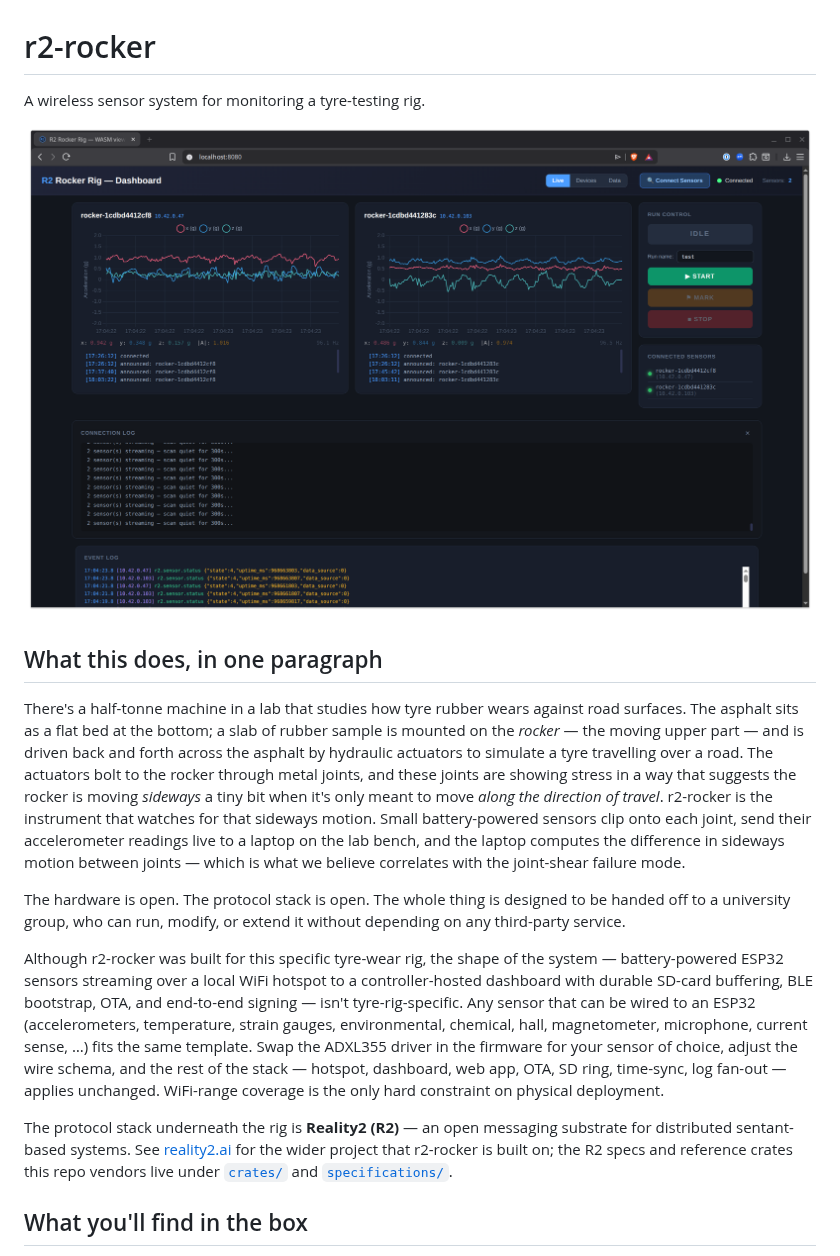
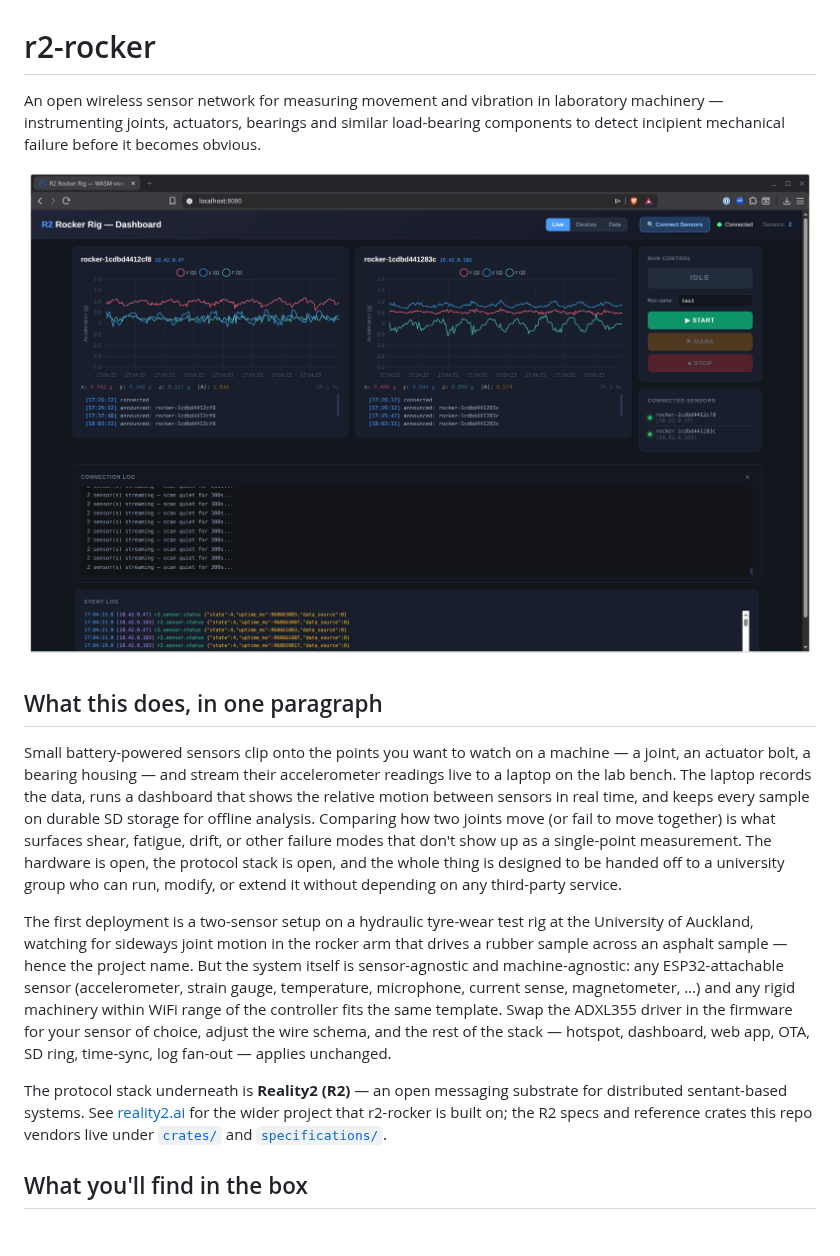
Before and after one commit to reality2-ai/r2-rocker, a Markdown page: README.md, the part around one of its changes. Drawn GitHub-style; blank space fills up the shorter version.

Commit message:
README: generalise intro — sensor network for labs, rocker as first deployment
The previous intro framed the project as "a wireless sensor system
for monitoring a tyre-testing rig" and led with three paragraphs of
rig-specific physical description (half-tonne machine, hydraulic
actuators, rubber on asphalt). That under-sells what the system
actually is — a general lab-machinery monitoring network — and
makes it harder for someone with a different machine in mind to
recognise it as something they could use.

Re-pitch as an open wireless sensor network for measuring movement
and vibration in lab machinery. The tyre-wear rocker is now framed
as the first deployment / namesake, not the defining purpose.

Co-Authored-By: Claude Opus 4.7 (1M context) <noreply@anthropic.com>

```diff
--- a/README.md
+++ b/README.md
@@ -1,4 +1,7 @@
 # r2-rocker
 
-A wireless sensor system for monitoring a tyre-testing rig.
+An open wireless sensor network for measuring movement and vibration
+in laboratory machinery — instrumenting joints, actuators, bearings
+and similar load-bearing components to detect incipient mechanical
+failure before it becomes obvious.
 
@@ -6,40 +9,34 @@ A wireless sensor system for monitoring a tyre-testing rig.
 
 ## What this does, in one paragraph
 
-There's a half-tonne machine in a lab that studies how tyre rubber
-wears against road surfaces. The asphalt sits as a flat bed at the
-bottom; a slab of rubber sample is mounted on the *rocker* — the
-moving upper part — and is driven back and forth across the asphalt
-by hydraulic actuators to simulate a tyre travelling over a road.
-The actuators bolt to the rocker through metal joints, and these
-joints are showing stress in a way that suggests the rocker is
-moving *sideways* a tiny bit when it's only meant to move *along
-the direction of travel*. r2-rocker is the instrument that watches
-for that sideways motion. Small battery-powered sensors clip onto
-each joint, send their accelerometer readings live to a laptop on
-the lab bench, and the laptop computes the difference in sideways
-motion between joints — which is what we believe correlates with
-the joint-shear failure mode.
+Small battery-powered sensors clip onto the points you want to
+watch on a machine — a joint, an actuator bolt, a bearing housing
+— and stream their accelerometer readings live to a laptop on the
+lab bench. The laptop records the data, runs a dashboard that
+shows the relative motion between sensors in real time, and keeps
+every sample on durable SD storage for offline analysis. Comparing
+how two joints move (or fail to move together) is what surfaces
+shear, fatigue, drift, or other failure modes that don't show up
+as a single-point measurement. The hardware is open, the protocol
+stack is open, and the whole thing is designed to be handed off to
+a university group who can run, modify, or extend it without
+depending on any third-party service.
 
-The hardware is open. The protocol stack is open. The whole thing is
-designed to be handed off to a university group, who can run, modify,
-or extend it without depending on any third-party service.
+The first deployment is a two-sensor setup on a hydraulic
+tyre-wear test rig at the University of Auckland, watching for
+sideways joint motion in the rocker arm that drives a rubber
+sample across an asphalt sample — hence the project name. But
+the system itself is sensor-agnostic and machine-agnostic: any
+ESP32-attachable sensor (accelerometer, strain gauge, temperature,
+microphone, current sense, magnetometer, …) and any rigid
+machinery within WiFi range of the controller fits the same
+template. Swap the ADXL355 driver in the firmware for your sensor
+of choice, adjust the wire schema, and the rest of the stack —
+hotspot, dashboard, web app, OTA, SD ring, time-sync, log fan-out
+— applies unchanged.
 
-Although r2-rocker was built for this specific tyre-wear rig, the
-shape of the system — battery-powered ESP32 sensors streaming over
-a local WiFi hotspot to a controller-hosted dashboard with durable
-SD-card buffering, BLE bootstrap, OTA, and end-to-end signing —
-isn't tyre-rig-specific. Any sensor that can be wired to an ESP32
-(accelerometers, temperature, strain gauges, environmental,
-chemical, hall, magnetometer, microphone, current sense, …) fits
-the same template. Swap the ADXL355 driver in the firmware for
-your sensor of choice, adjust the wire schema, and the rest of the
-stack — hotspot, dashboard, web app, OTA, SD ring, time-sync,
-log fan-out — applies unchanged. WiFi-range coverage is the only
-hard constraint on physical deployment.
-
-The protocol stack underneath the rig is **Reality2 (R2)** — an
-open messaging substrate for distributed sentant-based systems. See
+The protocol stack underneath is **Reality2 (R2)** — an open
+messaging substrate for distributed sentant-based systems. See
 [reality2.ai](https://www.reality2.ai) for the wider project that
 r2-rocker is built on; the R2 specs and reference crates this repo
 vendors live under [`crates/`](crates/) and [`specifications/`](specifications/).
```
Also changed, not shown: other parts of README.md (+1 -1 lines).
